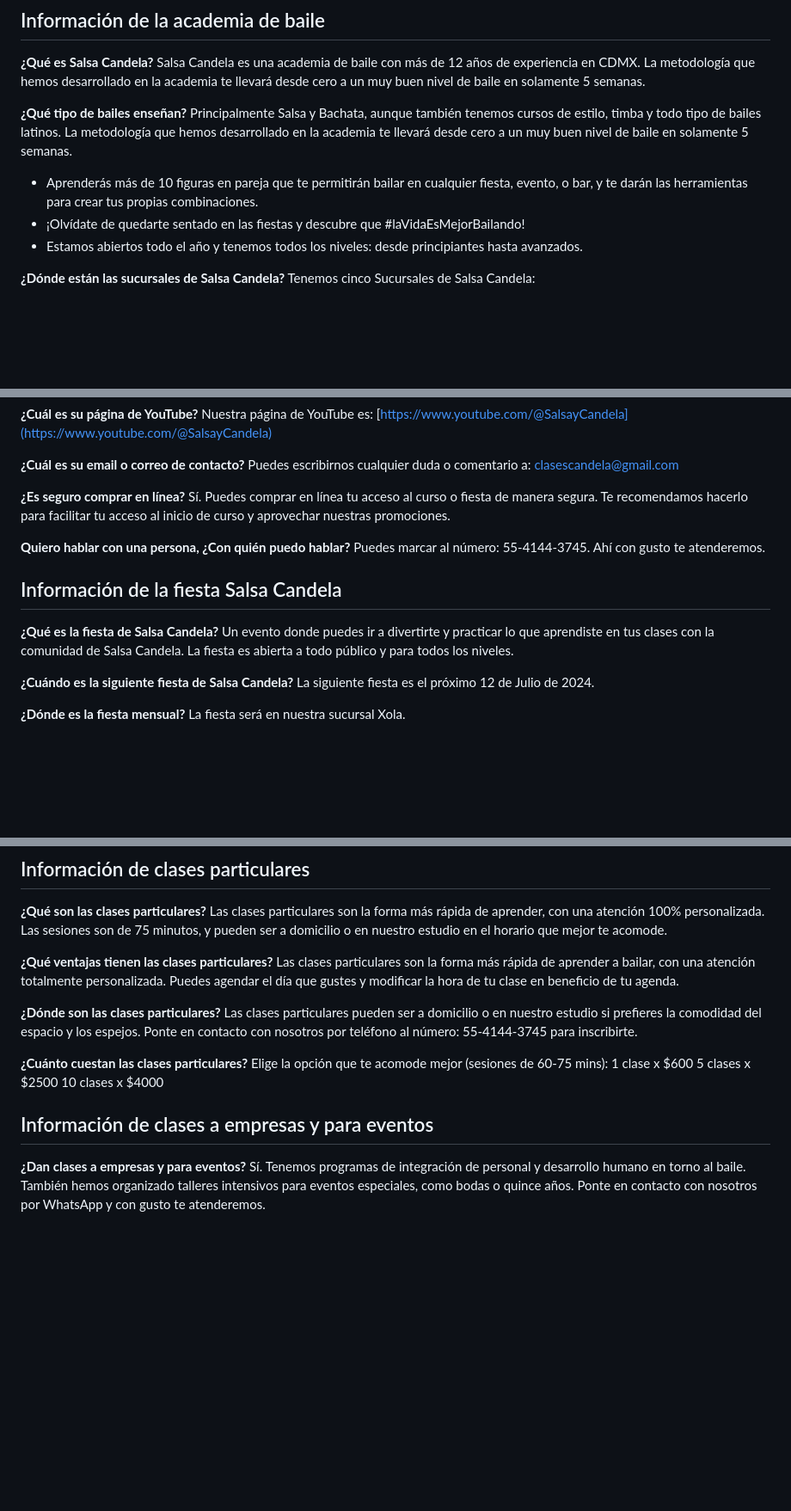
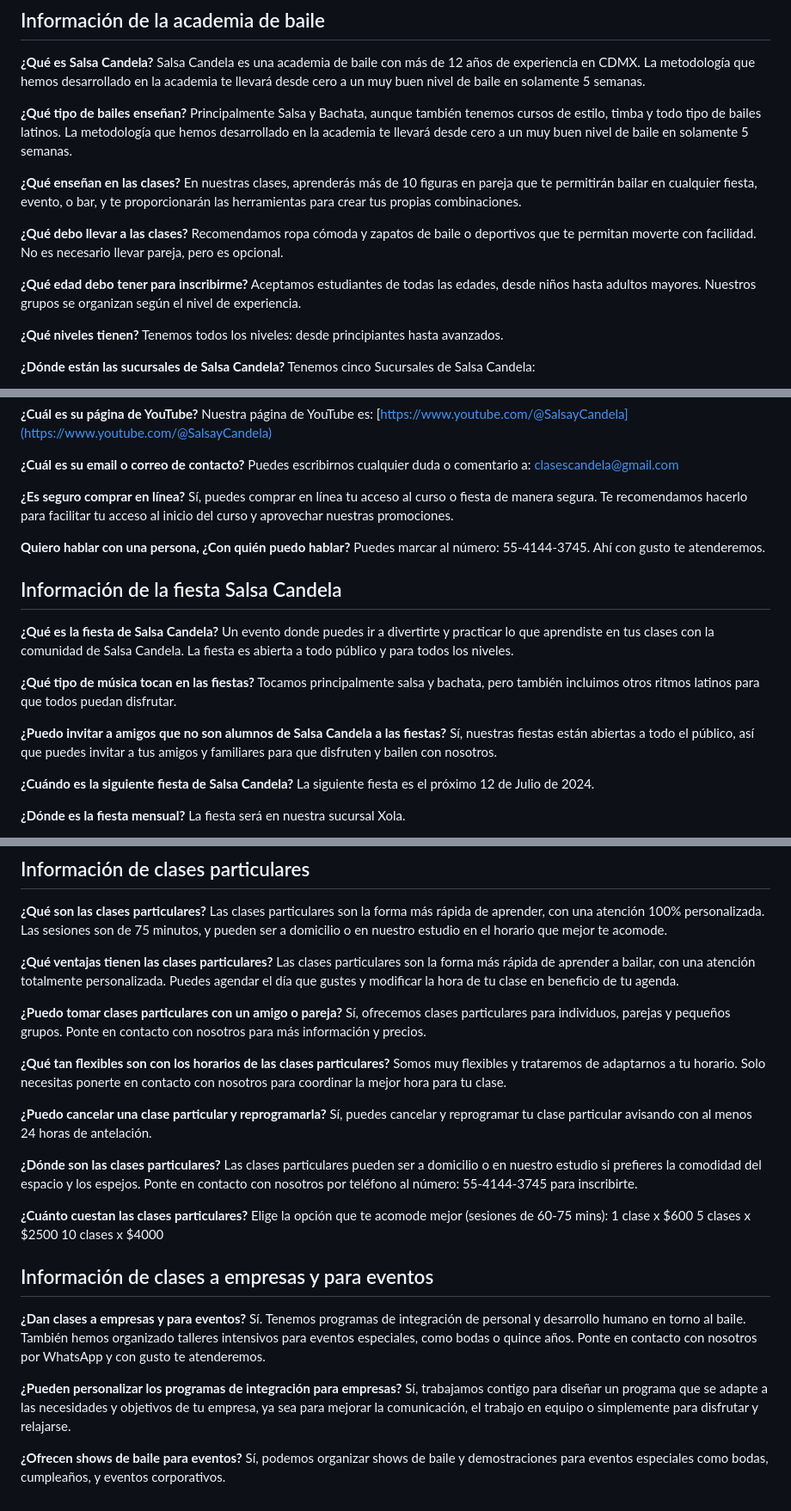
Before and after one commit to portfedh/SalsaCandela, a Markdown page: faq.md, 3 parts joined by grey strips. Shown: that part at 86% size. Rendered like a GitHub page; blank space fills up the shorter version.

```diff
--- a/faq.md
+++ b/faq.md
@@ -8,9 +8,17 @@ Salsa Candela es una academia de baile con más de 12 años de experiencia en CD
 **¿Qué tipo de bailes enseñan?**
 Principalmente Salsa y Bachata, aunque también tenemos cursos de estilo, timba y todo tipo de bailes latinos. La metodología que hemos desarrollado en la academia te llevará desde cero a un muy buen nivel de baile en solamente 5 semanas.
 
-- Aprenderás más de 10 figuras en pareja que te permitirán bailar en cualquier fiesta, evento, o bar, y te darán las herramientas para crear tus propias combinaciones.
-- ¡Olvídate de quedarte sentado en las fiestas y descubre que #laVidaEsMejorBailando!
-- Estamos abiertos todo el año y tenemos todos los niveles: desde principiantes hasta avanzados.
+**¿Qué enseñan en las clases?**
+En nuestras clases, aprenderás más de 10 figuras en pareja que te permitirán bailar en cualquier fiesta, evento, o bar, y te proporcionarán las herramientas para crear tus propias combinaciones.
+
+**¿Qué debo llevar a las clases?**
+Recomendamos ropa cómoda y zapatos de baile o deportivos que te permitan moverte con facilidad. No es necesario llevar pareja, pero es opcional.
+
+**¿Qué edad debo tener para inscribirme?**
+Aceptamos estudiantes de todas las edades, desde niños hasta adultos mayores. Nuestros grupos se organizan según el nivel de experiencia.
+
+**¿Qué niveles tienen?**
+Tenemos todos los niveles: desde principiantes hasta avanzados.
 
 **¿Dónde están las sucursales de Salsa Candela?**
 Tenemos cinco Sucursales de Salsa Candela:
@@ -60,7 +68,7 @@ Nuestra página de YouTube es: [https://www.youtube.com/@SalsayCandela](https://
 Puedes escribirnos cualquier duda o comentario a: clasescandela@gmail.com
 
 **¿Es seguro comprar en línea?**
-Sí. Puedes comprar en línea tu acceso al curso o fiesta de manera segura. Te recomendamos hacerlo para facilitar tu acceso al inicio de curso y aprovechar nuestras promociones.
+Sí, puedes comprar en línea tu acceso al curso o fiesta de manera segura. Te recomendamos hacerlo para facilitar tu acceso al inicio del curso y aprovechar nuestras promociones.
 
 **Quiero hablar con una persona, ¿Con quién puedo hablar?**
 Puedes marcar al número: 55-4144-3745. Ahí con gusto te atenderemos.
@@ -69,6 +77,12 @@ Puedes marcar al número: 55-4144-3745. Ahí con gusto te atenderemos.
 
 **¿Qué es la fiesta de Salsa Candela?**
 Un evento donde puedes ir a divertirte y practicar lo que aprendiste en tus clases con la comunidad de Salsa Candela. La fiesta es abierta a todo público y para todos los niveles.
+
+**¿Qué tipo de música tocan en las fiestas?**
+Tocamos principalmente salsa y bachata, pero también incluimos otros ritmos latinos para que todos puedan disfrutar.
+
+**¿Puedo invitar a amigos que no son alumnos de Salsa Candela a las fiestas?**
+Sí, nuestras fiestas están abiertas a todo el público, así que puedes invitar a tus amigos y familiares para que disfruten y bailen con nosotros.
 
 **¿Cuándo es la siguiente fiesta de Salsa Candela?**
 La siguiente fiesta es el próximo 12 de Julio de 2024.
@@ -200,6 +225,15 @@ Las clases particulares son la forma más rápida de aprender, con una atención
 **¿Qué ventajas tienen las clases particulares?**
 Las clases particulares son la forma más rápida de aprender a bailar, con una atención totalmente personalizada. Puedes agendar el día que gustes y modificar la hora de tu clase en beneficio de tu agenda.
 
+**¿Puedo tomar clases particulares con un amigo o pareja?**
+Sí, ofrecemos clases particulares para individuos, parejas y pequeños grupos. Ponte en contacto con nosotros para más información y precios.
+
+**¿Qué tan flexibles son con los horarios de las clases particulares?**
+Somos muy flexibles y trataremos de adaptarnos a tu horario. Solo necesitas ponerte en contacto con nosotros para coordinar la mejor hora para tu clase.
+
+**¿Puedo cancelar una clase particular y reprogramarla?**
+Sí, puedes cancelar y reprogramar tu clase particular avisando con al menos 24 horas de antelación.
+
 **¿Dónde son las clases particulares?**
 Las clases particulares pueden ser a domicilio o en nuestro estudio si prefieres la comodidad del espacio y los espejos. Ponte en contacto con nosotros por teléfono al número: 55-4144-3745 para inscribirte.
 
@@ -213,3 +247,9 @@ Elige la opción que te acomode mejor (sesiones de 60-75 mins):
 
 **¿Dan clases a empresas y para eventos?**
 Sí. Tenemos programas de integración de personal y desarrollo humano en torno al baile. También hemos organizado talleres intensivos para eventos especiales, como bodas o quince años. Ponte en contacto con nosotros por WhatsApp y con gusto te atenderemos.
+
+**¿Pueden personalizar los programas de integración para empresas?**
+Sí, trabajamos contigo para diseñar un programa que se adapte a las necesidades y objetivos de tu empresa, ya sea para mejorar la comunicación, el trabajo en equipo o simplemente para disfrutar y relajarse.
+
+**¿Ofrecen shows de baile para eventos?**
+Sí, podemos organizar shows de baile y demostraciones para eventos especiales como bodas, cumpleaños, y eventos corporativos.
```
Also changed, not shown: other parts of faq.md (+27 -16 lines).
